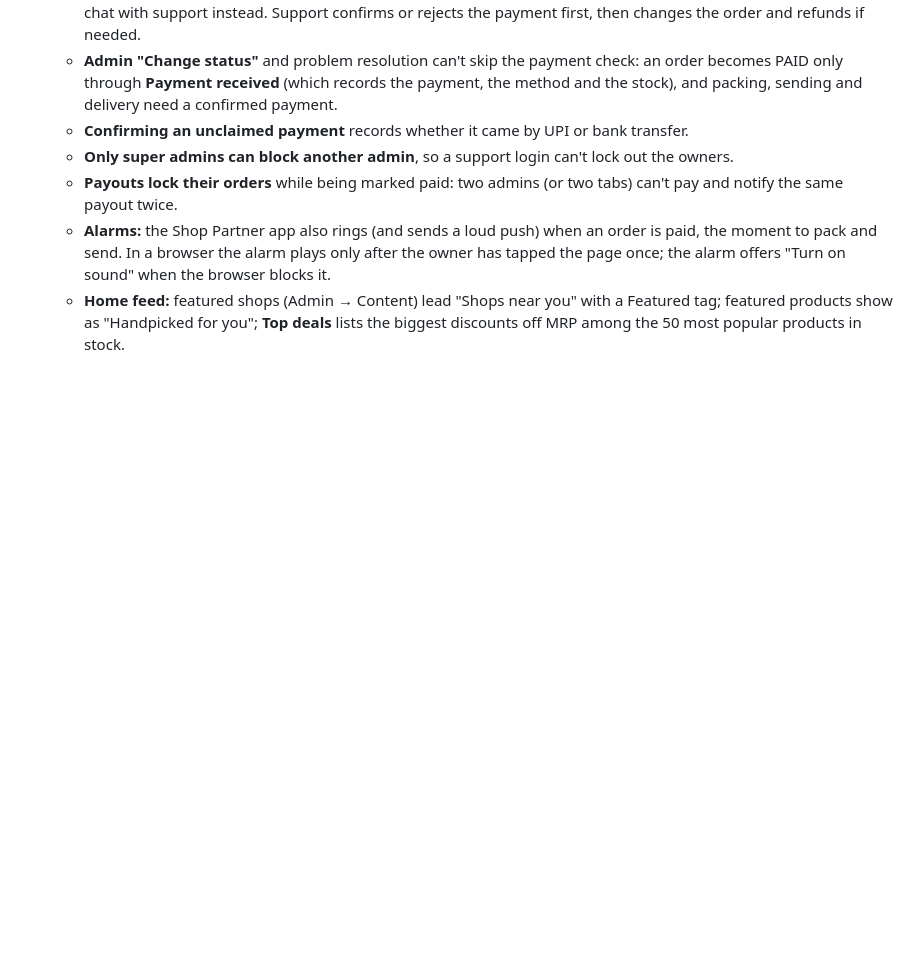
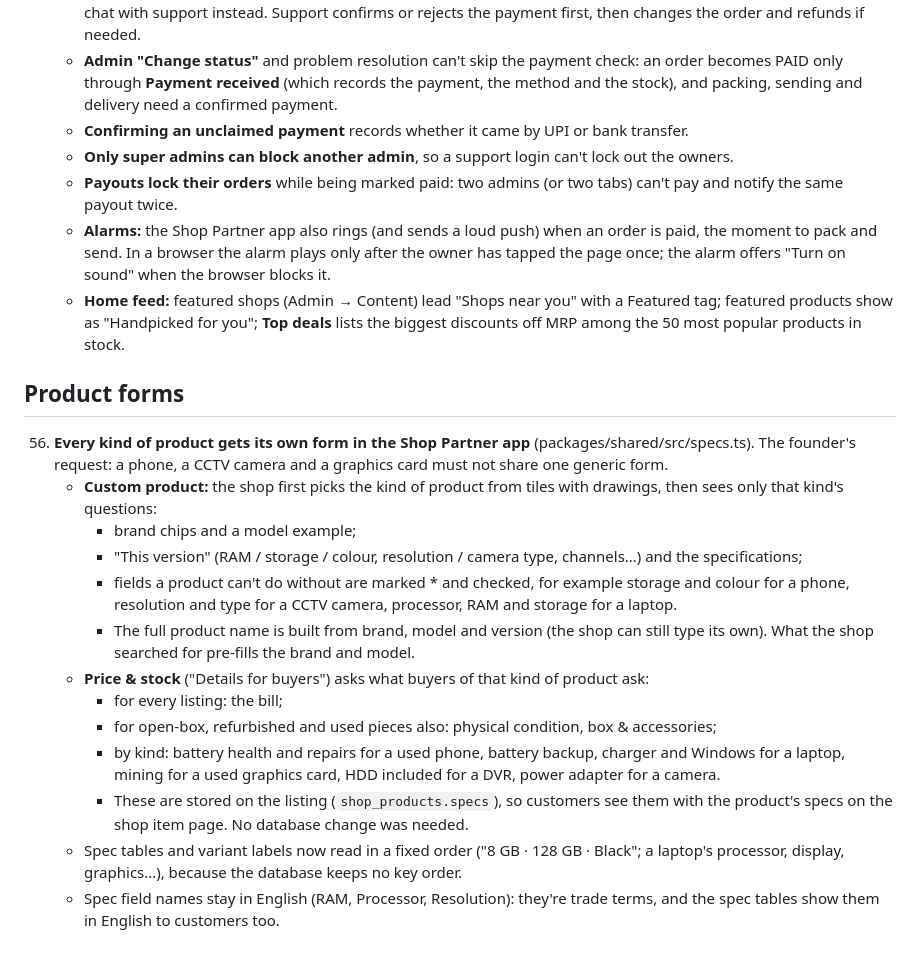
Before and after one commit to venuikkada/Gadget-Galli-, a Markdown page: docs/DECISIONS.md, the part around the change. Drawn GitHub-style; blank space fills up the shorter version.

Commit message:
Docs: decision 56, a product form for each kind of product
Co-Authored-By: Claude Opus 5.5 <noreply@anthropic.com>
Claude-Session: https://claude.ai/code/session_01JVyoCubtN7bPB6N9QUmqyL

```diff
--- a/docs/DECISIONS.md
+++ b/docs/DECISIONS.md
@@ -185,3 +185,19 @@ The brief said "if something is unclear, make a sensible choice and list your ch
     - **Payouts lock their orders** while being marked paid: two admins (or two tabs) can't pay and notify the same payout twice.
     - **Alarms:** the Shop Partner app also rings (and sends a loud push) when an order is paid, the moment to pack and send. In a browser the alarm plays only after the owner has tapped the page once; the alarm offers "Turn on sound" when the browser blocks it.
     - **Home feed:** featured shops (Admin → Content) lead "Shops near you" with a Featured tag; featured products show as "Handpicked for you"; **Top deals** lists the biggest discounts off MRP among the 50 most popular products in stock.
+
+## Product forms
+
+56. **Every kind of product gets its own form in the Shop Partner app** (packages/shared/src/specs.ts). The founder's request: a phone, a CCTV camera and a graphics card must not share one generic form.
+    - **Custom product:** the shop first picks the kind of product from tiles with drawings, then sees only that kind's questions:
+      - brand chips and a model example;
+      - "This version" (RAM / storage / colour, resolution / camera type, channels…) and the specifications;
+      - fields a product can't do without are marked * and checked, for example storage and colour for a phone, resolution and type for a CCTV camera, processor, RAM and storage for a laptop.
+      - The full product name is built from brand, model and version (the shop can still type its own). What the shop searched for pre-fills the brand and model.
+    - **Price & stock** ("Details for buyers") asks what buyers of that kind of product ask:
+      - for every listing: the bill;
+      - for open-box, refurbished and used pieces also: physical condition, box & accessories;
+      - by kind: battery health and repairs for a used phone, battery backup, charger and Windows for a laptop, mining for a used graphics card, HDD included for a DVR, power adapter for a camera.
+      - These are stored on the listing (`shop_products.specs`), so customers see them with the product's specs on the shop item page. No database change was needed.
+    - Spec tables and variant labels now read in a fixed order ("8 GB · 128 GB · Black"; a laptop's processor, display, graphics…), because the database keeps no key order.
+    - Spec field names stay in English (RAM, Processor, Resolution): they're trade terms, and the spec tables show them in English to customers too.
```
